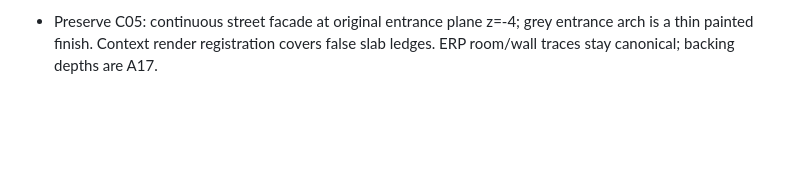
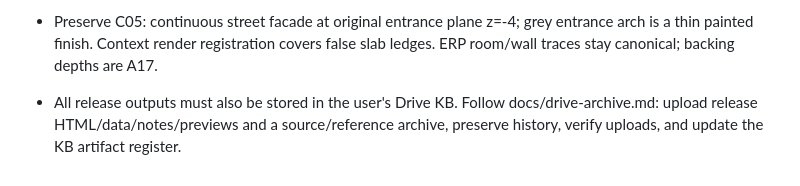
Before and after one commit to lucianstuparu/casa-artlia-3d, a Markdown page: AGENTS.md, the part around the change. GitHub-like rendering; blank space fills up the shorter version.

Commit message:
Record Google Drive deliverable archive requirement

```diff
--- a/AGENTS.md
+++ b/AGENTS.md
@@ -18,3 +18,5 @@
 - Preserve C04: the 50cm upper-landing recess, return guard and walkable floor in both phases. Width is annotated on photo20260710_140700; depth/position are A16 assumptions. It is distinct from the false rail-side strip removed by C02. Retain original stair/landing geometry and C03.
 
 - Preserve C05: continuous street facade at original entrance plane z=-4; grey entrance arch is a thin painted finish. Context render registration covers false slab ledges. ERP room/wall traces stay canonical; backing depths are A17.
+
+- All release outputs must also be stored in the user's Drive KB. Follow docs/drive-archive.md: upload release HTML/data/notes/previews and a source/reference archive, preserve history, verify uploads, and update the KB artifact register.
```
Also changed, not shown: docs/drive-archive.md (added, +12 -0 lines).
